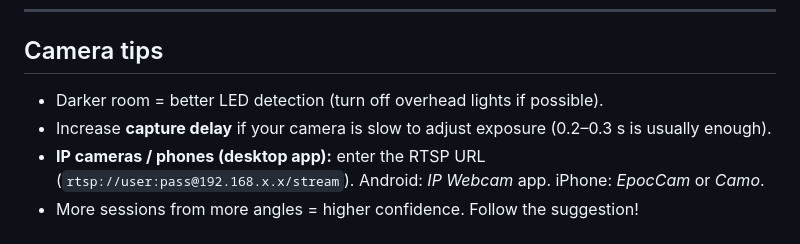
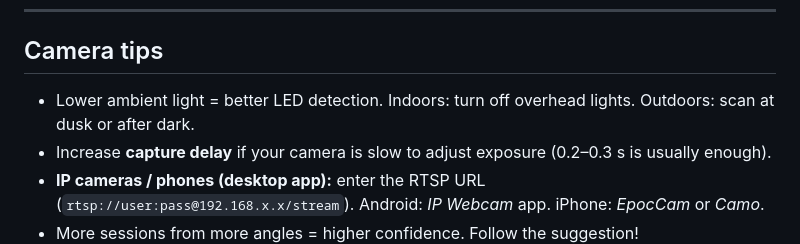
Before and after one commit to wbhartmanii/BlinkyMap, a Markdown page: README.md, the part around the change. Drawn GitHub-style.

Commit message:
Fix indoor-biased camera tip in README
Replace "darker room" language with advice that works for both indoor
props and large outdoor trees (scan at dusk/after dark).

https://claude.ai/code/session_01GbE5dQQpt5hLgBer6Wgpjj

```diff
--- a/README.md
+++ b/README.md
@@ -181,7 +181,7 @@ Any device that listens for E1.31/sACN on UDP port 5568:
 
 ## Camera tips
 
-- Darker room = better LED detection (turn off overhead lights if possible).
+- Lower ambient light = better LED detection. Indoors: turn off overhead lights. Outdoors: scan at dusk or after dark.
 - Increase **capture delay** if your camera is slow to adjust exposure
   (0.2–0.3 s is usually enough).
 - **IP cameras / phones (desktop app):** enter the RTSP URL
```
